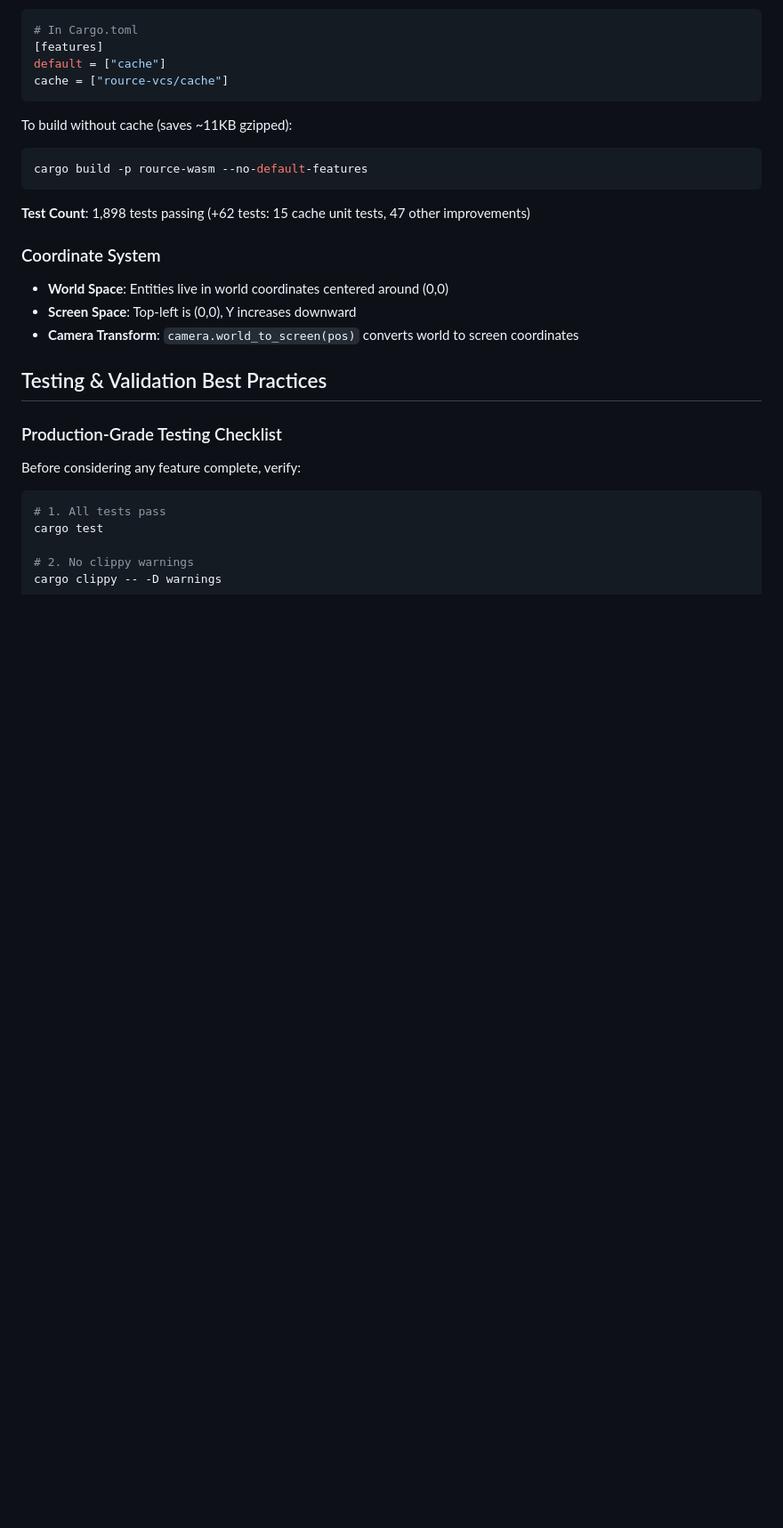
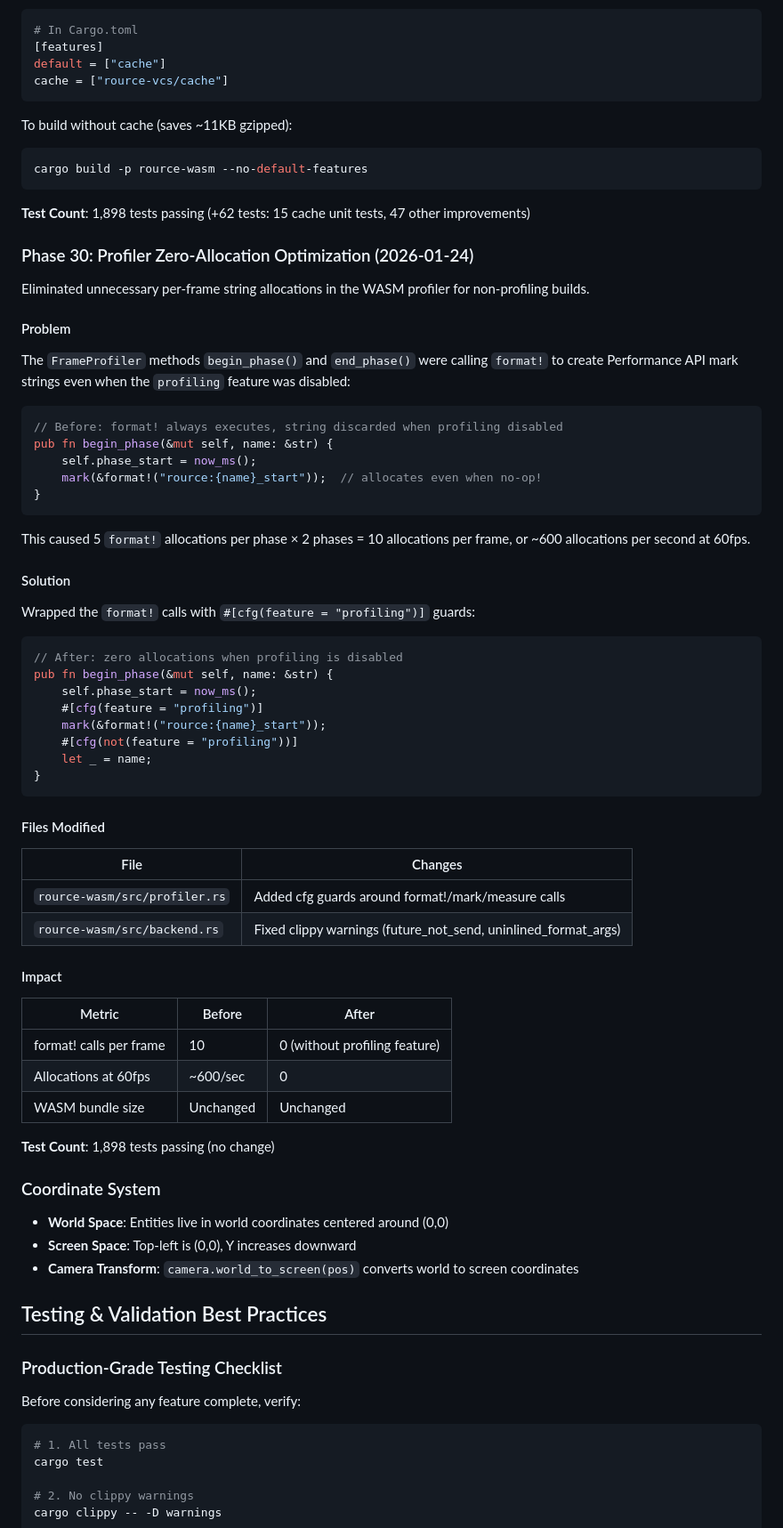
Before and after one commit to tomtom215/rource, a Markdown page: CLAUDE.md, the part around one of its changes. Shown at 89% size. GitHub-like rendering; blank space fills up the shorter version.

Commit message:
docs: document Phase 30 profiler zero-allocation optimization
Updates CLAUDE.md with documentation for the profiler optimization
that eliminates ~600 allocations per second at 60fps when the
profiling feature is disabled.

````diff
--- a/CLAUDE.md
+++ b/CLAUDE.md
@@ -3383,6 +3383,58 @@ cargo build -p rource-wasm --no-default-features
 
 **Test Count**: 1,898 tests passing (+62 tests: 15 cache unit tests, 47 other improvements)
 
+### Phase 30: Profiler Zero-Allocation Optimization (2026-01-24)
+
+Eliminated unnecessary per-frame string allocations in the WASM profiler for non-profiling builds.
+
+#### Problem
+
+The `FrameProfiler` methods `begin_phase()` and `end_phase()` were calling `format!` to create
+Performance API mark strings even when the `profiling` feature was disabled:
+
+```rust
+// Before: format! always executes, string discarded when profiling disabled
+pub fn begin_phase(&mut self, name: &str) {
+    self.phase_start = now_ms();
+    mark(&format!("rource:{name}_start"));  // allocates even when no-op!
+}
+```
+
+This caused 5 `format!` allocations per phase × 2 phases = 10 allocations per frame,
+or ~600 allocations per second at 60fps.
+
+#### Solution
+
+Wrapped the `format!` calls with `#[cfg(feature = "profiling")]` guards:
+
+```rust
+// After: zero allocations when profiling is disabled
+pub fn begin_phase(&mut self, name: &str) {
+    self.phase_start = now_ms();
+    #[cfg(feature = "profiling")]
+    mark(&format!("rource:{name}_start"));
+    #[cfg(not(feature = "profiling"))]
+    let _ = name;
+}
+```
+
+#### Files Modified
+
+| File | Changes |
+|------|---------|
+| `rource-wasm/src/profiler.rs` | Added cfg guards around format!/mark/measure calls |
+| `rource-wasm/src/backend.rs` | Fixed clippy warnings (future_not_send, uninlined_format_args) |
+
+#### Impact
+
+| Metric | Before | After |
+|--------|--------|-------|
+| format! calls per frame | 10 | 0 (without profiling feature) |
+| Allocations at 60fps | ~600/sec | 0 |
+| WASM bundle size | Unchanged | Unchanged |
+
+**Test Count**: 1,898 tests passing (no change)
+
 ### Coordinate System
 
 - **World Space**: Entities live in world coordinates centered around (0,0)
````
Also changed, not shown: other parts of CLAUDE.md (+1 -1 lines).
